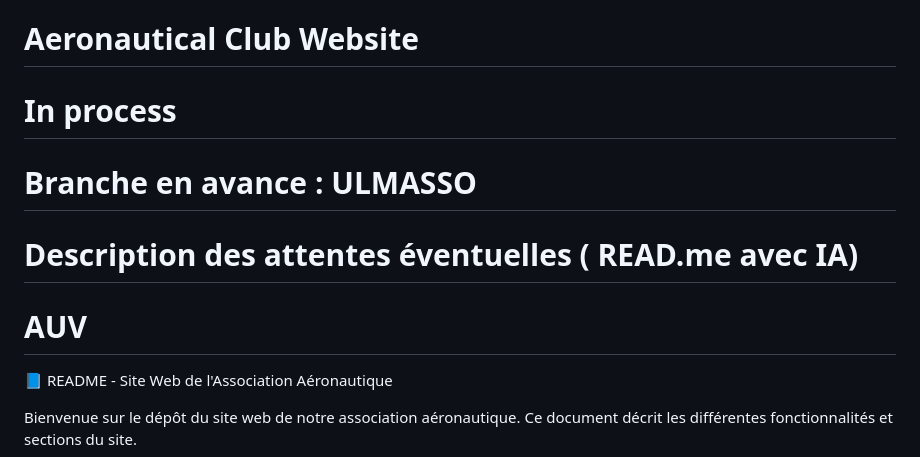
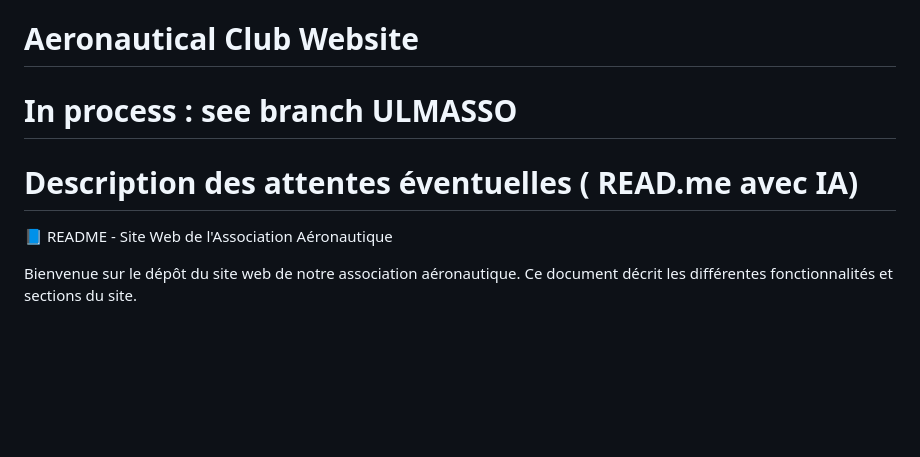
Before and after one commit to C0ulday/AUV, a Markdown page: README.md, the part around the change. GitHub-like rendering; blank space fills up the shorter version.

Commit message:
Clarify branch reference in README
Updated README to clarify branch reference and removed placeholder.

```diff
--- a/README.md
+++ b/README.md
@@ -1,10 +1,8 @@
 # Aeronautical Club Website
-# In process
-# Branche en avance : ULMASSO
+# In process : see branch ULMASSO
 
 
 # Description des attentes éventuelles ( READ.me avec IA)
-# AUV
 
 📘 README - Site Web de l'Association Aéronautique
 
```
